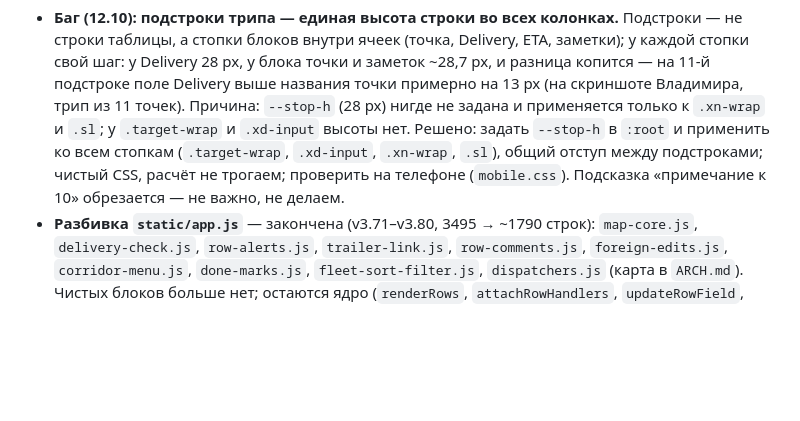
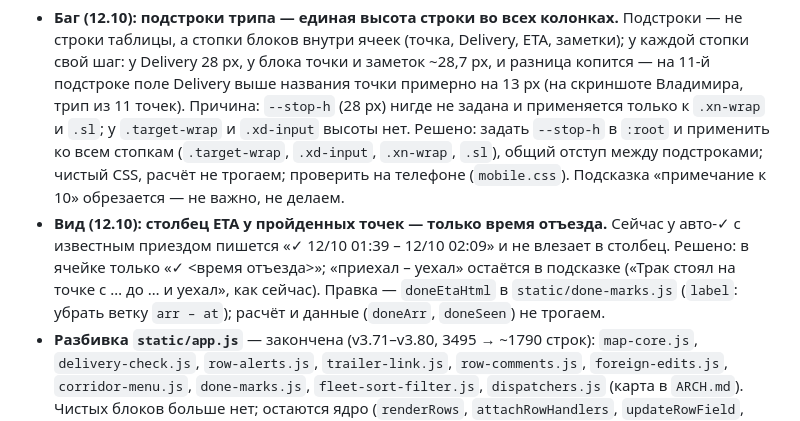
Before and after one commit to LVAHEAD/fleet-tracker, a Markdown page: BACKLOG.md, the part around the change. Rendered like a GitHub page; blank space fills up the shorter version.

Commit message:
BACKLOG: НекстБилд — ETA пройденной точки только время отъезда
Co-Authored-By: Claude Sonnet 5.5 <noreply@anthropic.com>
Claude-Session: https://claude.ai/code/session_01KhZEnwAPhwQZGC3D5V1vc3

```diff
--- a/BACKLOG.md
+++ b/BACKLOG.md
@@ -18,6 +18,7 @@
 _(на сервере v3.80; следующий билд — после `//кодим`)_ Аудит 11.10 закрыт: бэкенд (А, Б, В) и разбивка `app.js`. Осталось:
 
 - **Баг (12.10): подстроки трипа — единая высота строки во всех колонках.** Подстроки — не строки таблицы, а стопки блоков внутри ячеек (точка, Delivery, ETA, заметки); у каждой стопки свой шаг: у Delivery 28 px, у блока точки и заметок ~28,7 px, и разница копится — на 11-й подстроке поле Delivery выше названия точки примерно на 13 px (на скриншоте Владимира, трип из 11 точек). Причина: `--stop-h` (28 px) нигде не задана и применяется только к `.xn-wrap` и `.sl`; у `.target-wrap` и `.xd-input` высоты нет. Решено: задать `--stop-h` в `:root` и применить ко всем стопкам (`.target-wrap`, `.xd-input`, `.xn-wrap`, `.sl`), общий отступ между подстроками; чистый CSS, расчёт не трогаем; проверить на телефоне (`mobile.css`). Подсказка «примечание к 10» обрезается — не важно, не делаем.
+- **Вид (12.10): столбец ETA у пройденных точек — только время отъезда.** Сейчас у авто-✓ с известным приездом пишется «✓ 12/10 01:39 – 12/10 02:09» и не влезает в столбец. Решено: в ячейке только «✓ <время отъезда>»; «приехал – уехал» остаётся в подсказке («Трак стоял на точке с … до … и уехал», как сейчас). Правка — `doneEtaHtml` в `static/done-marks.js` (`label`: убрать ветку `arr – at`); расчёт и данные (`doneArr`, `doneSeen`) не трогаем.
 - **Разбивка `static/app.js`** — закончена (v3.71–v3.80, 3495 → ~1790 строк): `map-core.js`, `delivery-check.js`, `row-alerts.js`, `trailer-link.js`, `row-comments.js`, `foreign-edits.js`, `corridor-menu.js`, `done-marks.js`, `fleet-sort-filter.js`, `dispatchers.js` (карта в `ARCH.md`). Чистых блоков больше нет; остаются ядро (`renderRows`, `attachRowHandlers`, `updateRowField`, расчёт строки) и значки стран `cc-badge` внутри ядра — не режем, риск выше пользы. Правила для будущих выносов: одни и те же глобалы, порядок `<script>` в `templates/index.html`, без сборки; телефон проверять.
 - `tacho.plan` (90 строк) сознательно не разбиваем: цикл-симуляция с десятком изменяемых переменных, риск для главного движка ETA выше пользы. Остальные длинные (`api_mapon_check`, `similar_freights`, `tacho_eta`) — по необходимости.
 - Переименование `tests/test_vNNN.py` по темам — низкий приоритет.
```
